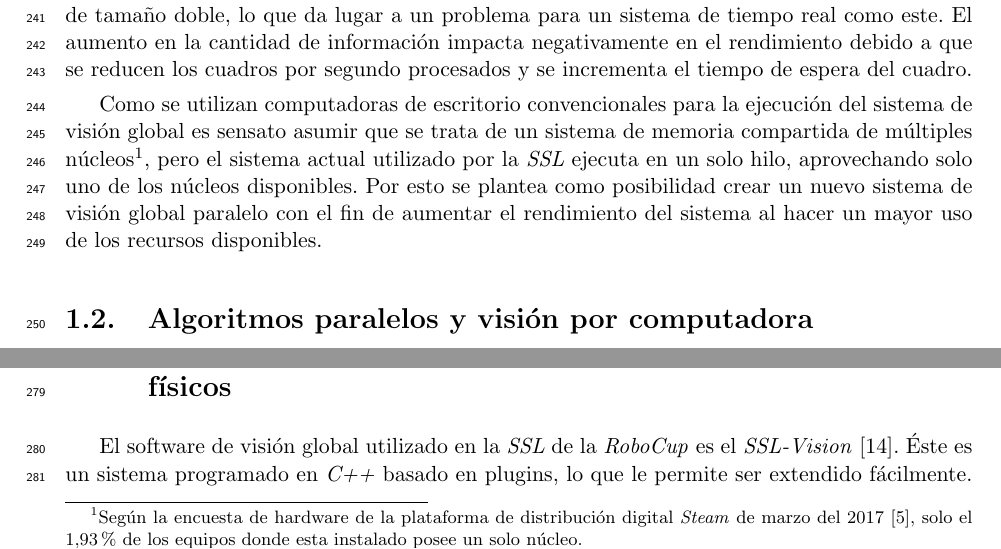
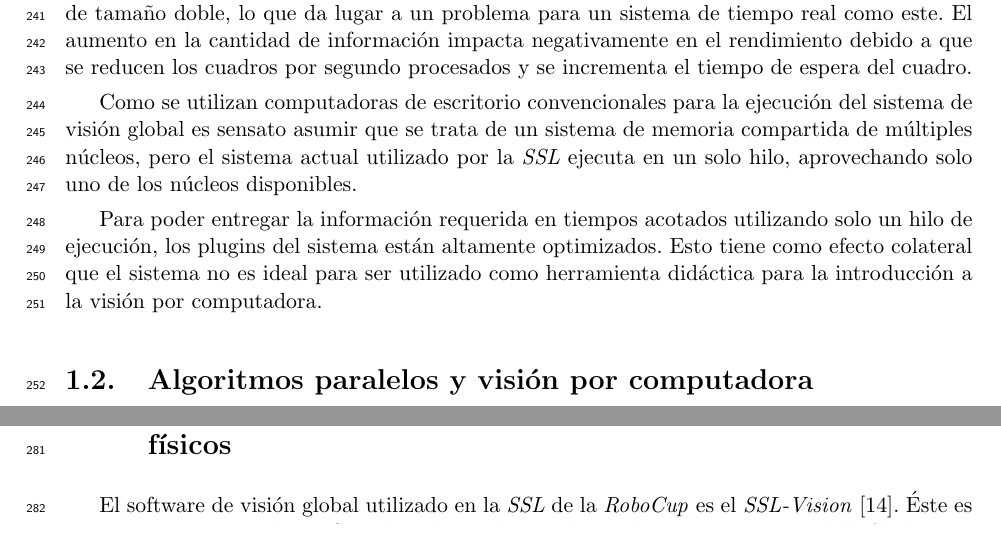
Before and after one commit to dracometallium/tesis-lic2, a LaTeX thesis (tesis.tex, which reads tex/robocup.tex): two parts of page 12 of 53, joined at a grey line, cut so that both start at the same text. Compiled offline with pdfLaTeX.

Commit message:
Correcciones a robocup.tex (queda pendiente)

```diff
--- a/tex/robocup.tex
+++ b/tex/robocup.tex
@@ -181,11 +181,11 @@ cuadro.
 
 Como se utilizan computadoras de escritorio convencionales para la ejecución
 del sistema de visión global es sensato asumir que se trata de un sistema de
-memoria compartida de múltiples núcleos\footnote{Según la encuesta de hardware
-de la plataforma de distribución digital \emph{Steam} de marzo del 2017
-\cite{steamSurvey}, solo el $1.93$\% de los equipos donde esta instalado posee
-un solo núcleo.}, pero el sistema actual utilizado por la \emph{SSL} ejecuta
-en un solo hilo, aprovechando solo uno de los núcleos disponibles. Por esto se
-plantea como posibilidad crear un nuevo sistema de visión global paralelo con
-el fin de aumentar el rendimiento del sistema al hacer un mayor uso de los
-recursos disponibles.
+memoria compartida de múltiples núcleos, pero el sistema actual utilizado por la
+\emph{SSL} ejecuta en un solo hilo, aprovechando solo uno de los núcleos
+disponibles.
+
+Para poder entregar la información requerida en tiempos acotados utilizando solo
+un hilo de ejecución, los plugins del sistema están altamente optimizados. Esto
+tiene como efecto colateral que el sistema no es ideal para ser utilizado como
+herramienta didáctica para la introducción a la visión por computadora.
```
